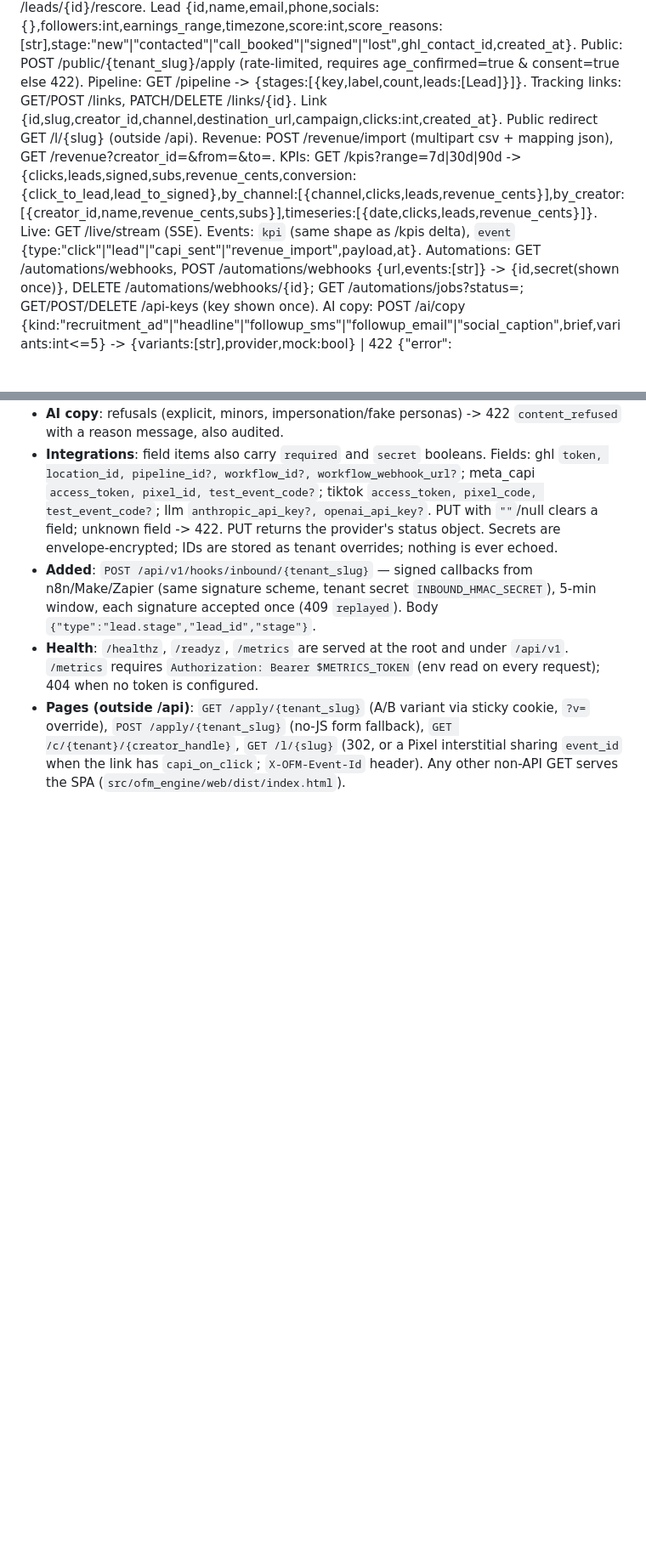
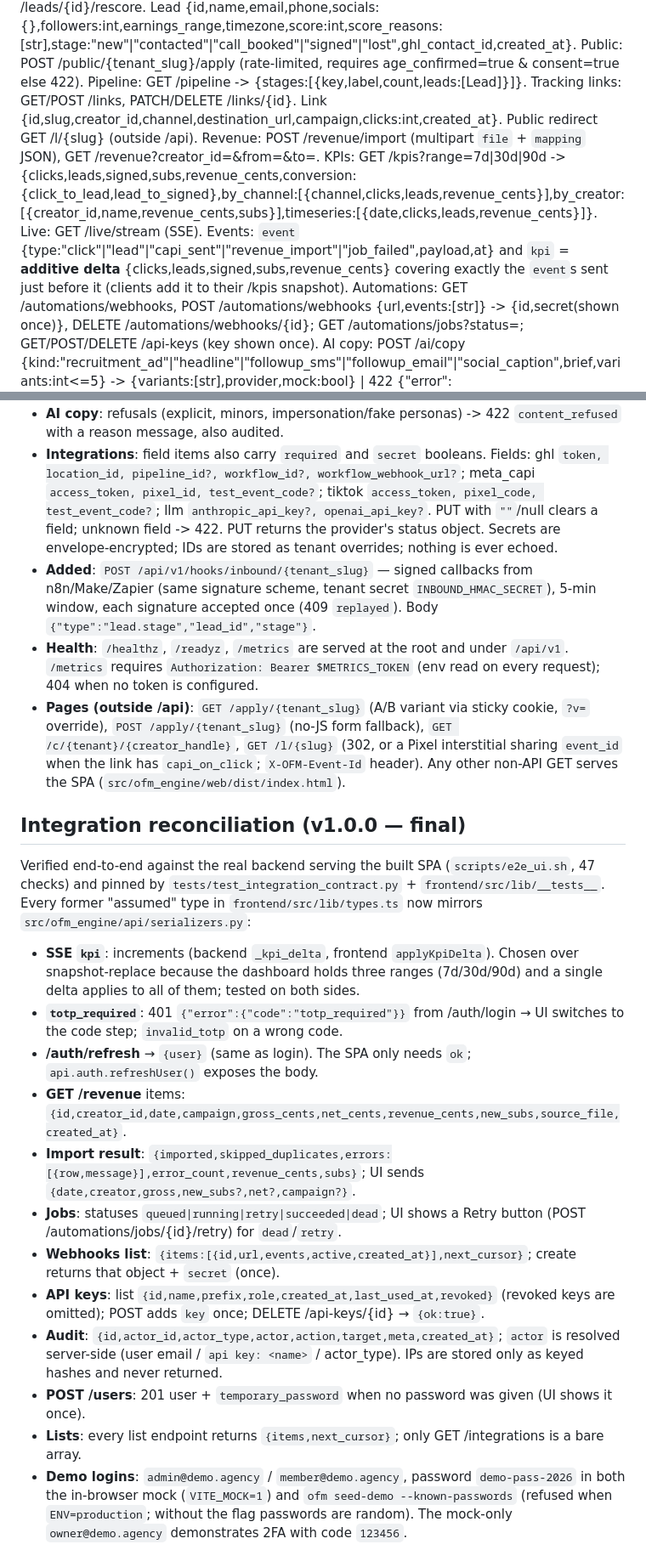
Before and after one commit to fernandogarzaaa/OMFE, a Markdown page: docs/api-contract.md, 2 parts joined by grey strips. Shown at 85% size. Drawn GitHub-style; blank space fills up the shorter version.

Commit message:
docs: api-contract final truth after integration

```diff
--- a/docs/api-contract.md
+++ b/docs/api-contract.md
@@ -7,9 +7,9 @@ Creators: GET/POST /creators, GET/PATCH/DELETE /creators/{id}. Creator {id,name,
 Recruitment leads: GET /leads?stage=, GET/PATCH /leads/{id}, POST /leads/{id}/rescore. Lead {id,name,email,phone,socials:{},followers:int,earnings_range,timezone,score:int,score_reasons:[str],stage:"new"|"contacted"|"call_booked"|"signed"|"lost",ghl_contact_id,created_at}. Public: POST /public/{tenant_slug}/apply (rate-limited, requires age_confirmed=true & consent=true else 422).
 Pipeline: GET /pipeline -> {stages:[{key,label,count,leads:[Lead]}]}.
 Tracking links: GET/POST /links, PATCH/DELETE /links/{id}. Link {id,slug,creator_id,channel,destination_url,campaign,clicks:int,created_at}. Public redirect GET /l/{slug} (outside /api).
-Revenue: POST /revenue/import (multipart csv + mapping json), GET /revenue?creator_id=&from=&to=.
+Revenue: POST /revenue/import (multipart `file` + `mapping` JSON), GET /revenue?creator_id=&from=&to=.
 KPIs: GET /kpis?range=7d|30d|90d -> {clicks,leads,signed,subs,revenue_cents,conversion:{click_to_lead,lead_to_signed},by_channel:[{channel,clicks,leads,revenue_cents}],by_creator:[{creator_id,name,revenue_cents,subs}],timeseries:[{date,clicks,leads,revenue_cents}]}.
-Live: GET /live/stream (SSE). Events: `kpi` (same shape as /kpis delta), `event` {type:"click"|"lead"|"capi_sent"|"revenue_import",payload,at}.
+Live: GET /live/stream (SSE). Events: `event` {type:"click"|"lead"|"capi_sent"|"revenue_import"|"job_failed",payload,at} and `kpi` = **additive delta** {clicks,leads,signed,subs,revenue_cents} covering exactly the `event`s sent just before it (clients add it to their /kpis snapshot).
 Automations: GET /automations/webhooks, POST /automations/webhooks {url,events:[str]} -> {id,secret(shown once)}, DELETE /automations/webhooks/{id}; GET /automations/jobs?status=; GET/POST/DELETE /api-keys (key shown once).
 AI copy: POST /ai/copy {kind:"recruitment_ad"|"headline"|"followup_sms"|"followup_email"|"social_caption",brief,variants:int<=5} -> {variants:[str],provider,mock:bool} | 422 {"error":{"code":"content_refused"}}.
 Integrations (admin): GET /integrations -> [{provider:"ghl"|"meta_capi"|"tiktok"|"llm",configured:bool,mode:"mock"|"live",fields:[{name,set:bool}]}]; PUT /integrations/{provider} {fields:{...}} (write-only, never returned); POST /integrations/{provider}/test -> {ok,mode,detail}.
@@ -34,3 +34,23 @@ Everything above is implemented as written. These are additive details/clarifica
 - **Added**: `POST /api/v1/hooks/inbound/{tenant_slug}` — signed callbacks from n8n/Make/Zapier (same signature scheme, tenant secret `INBOUND_HMAC_SECRET`), 5-min window, each signature accepted once (409 `replayed`). Body `{"type":"lead.stage","lead_id","stage"}`.
 - **Health**: `/healthz`, `/readyz`, `/metrics` are served at the root and under `/api/v1`. `/metrics` requires `Authorization: Bearer $METRICS_TOKEN` (env read on every request); 404 when no token is configured.
 - **Pages (outside /api)**: `GET /apply/{tenant_slug}` (A/B variant via sticky cookie, `?v=` override), `POST /apply/{tenant_slug}` (no-JS form fallback), `GET /c/{tenant}/{creator_handle}`, `GET /l/{slug}` (302, or a Pixel interstitial sharing `event_id` when the link has `capi_on_click`; `X-OFM-Event-Id` header). Any other non-API GET serves the SPA (`src/ofm_engine/web/dist/index.html`).
+
+## Integration reconciliation (v1.0.0 — final)
+Verified end-to-end against the real backend serving the built SPA (`scripts/e2e_ui.sh`, 47 checks) and pinned by
+`tests/test_integration_contract.py` + `frontend/src/lib/__tests__`. Every former "assumed" type in
+`frontend/src/lib/types.ts` now mirrors `src/ofm_engine/api/serializers.py`:
+- **SSE `kpi`**: increments (backend `_kpi_delta`, frontend `applyKpiDelta`). Chosen over snapshot-replace because the
+  dashboard holds three ranges (7d/30d/90d) and a single delta applies to all of them; tested on both sides.
+- **`totp_required`**: 401 `{"error":{"code":"totp_required"}}` from /auth/login → UI switches to the code step; `invalid_totp` on a wrong code.
+- **/auth/refresh** → `{user}` (same as login). The SPA only needs `ok`; `api.auth.refreshUser()` exposes the body.
+- **GET /revenue** items: `{id,creator_id,date,campaign,gross_cents,net_cents,revenue_cents,new_subs,source_file,created_at}`.
+- **Import result**: `{imported,skipped_duplicates,errors:[{row,message}],error_count,revenue_cents,subs}`; UI sends `{date,creator,gross,new_subs?,net?,campaign?}`.
+- **Jobs**: statuses `queued|running|retry|succeeded|dead`; UI shows a Retry button (POST /automations/jobs/{id}/retry) for `dead`/`retry`.
+- **Webhooks list**: `{items:[{id,url,events,active,created_at}],next_cursor}`; create returns that object + `secret` (once).
+- **API keys**: list `{id,name,prefix,role,created_at,last_used_at,revoked}` (revoked keys are omitted); POST adds `key` once; DELETE /api-keys/{id} → `{ok:true}`.
+- **Audit**: `{id,actor_id,actor_type,actor,action,target,meta,created_at}`; `actor` is resolved server-side (user email / `api key: <name>` / actor_type). IPs are stored only as keyed hashes and never returned.
+- **POST /users**: 201 user + `temporary_password` when no password was given (UI shows it once).
+- **Lists**: every list endpoint returns `{items,next_cursor}`; only GET /integrations is a bare array.
+- **Demo logins**: `admin@demo.agency` / `member@demo.agency`, password `demo-pass-2026` in both the in-browser mock
+  (`VITE_MOCK=1`) and `ofm seed-demo --known-passwords` (refused when `ENV=production`; without the flag passwords are random).
+  The mock-only `owner@demo.agency` demonstrates 2FA with code `123456`.
```
Also changed, not shown: other parts of docs/api-contract.md (+3 -3 lines).
